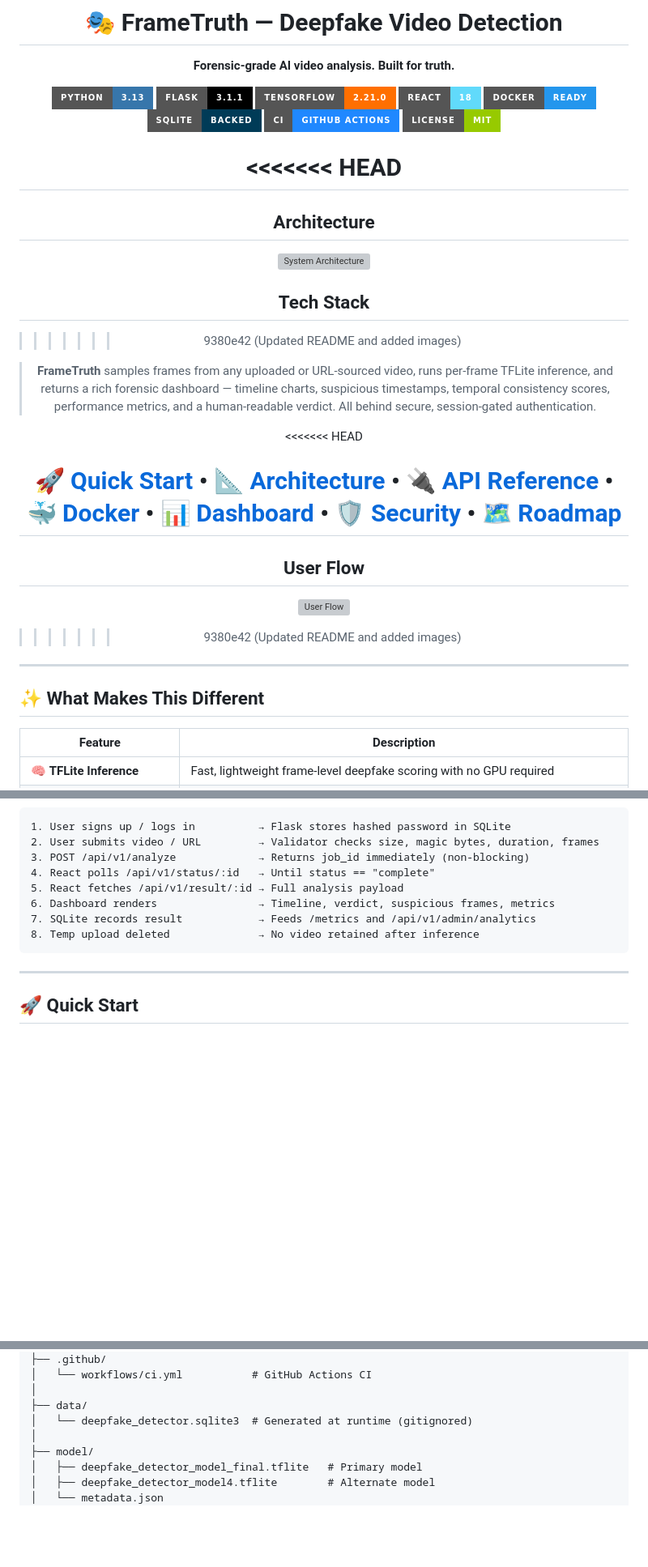
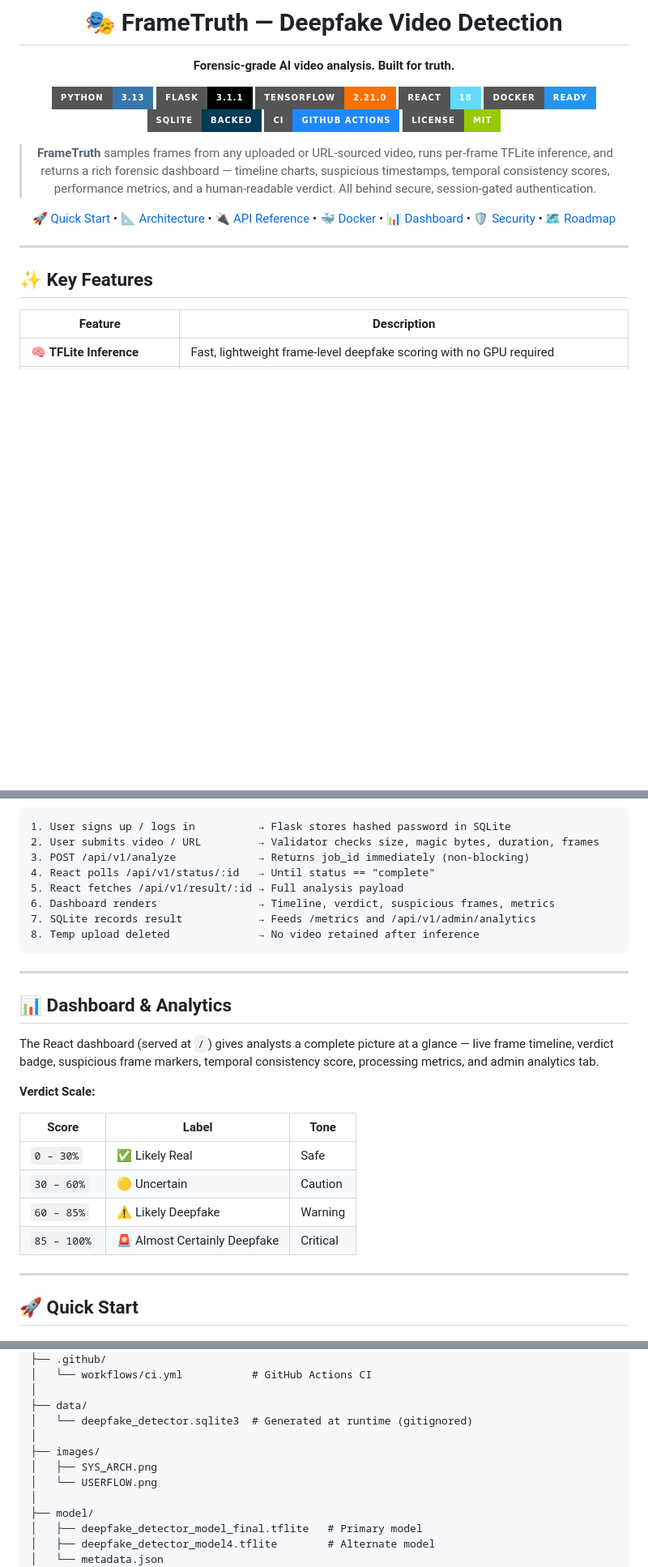
Before and after one commit to RamanGandewar/CNS_SPONS_CP, a Markdown page: README.md, 3 parts joined by grey strips. Shown at 81% size. Drawn GitHub-style; badges without logos; blank space fills up the shorter version; grey boxes are pictures that could not be loaded.

````diff
--- a/README.md
+++ b/README.md
@@ -15,35 +15,17 @@
 [![CI](https://img.shields.io/badge/CI-GitHub_Actions-2088FF?style=for-the-badge&logo=githubactions&logoColor=white)](https://github.com/features/actions)
 [![License](https://img.shields.io/badge/License-MIT-green?style=for-the-badge)](LICENSE)
 
-<<<<<<< HEAD
-<br/>
-=======
-## Architecture
-
-![System Architecture](./images/SYS_ARCH.png)
-
-## Tech Stack
->>>>>>> 9380e42 (Updated README and added images)
-
 > **FrameTruth** samples frames from any uploaded or URL-sourced video, runs per-frame TFLite inference,
 > and returns a rich forensic dashboard — timeline charts, suspicious timestamps, temporal consistency scores,
 > performance metrics, and a human-readable verdict. All behind secure, session-gated authentication.
 
-<<<<<<< HEAD
-<br/>
+[🚀 Quick Start](#-quick-start) • [📐 Architecture](#-architecture) • [🔌 API Reference](#-api-reference) • [🐳 Docker](#-docker-deployment) • [📊 Dashboard](#-dashboard--analytics) • [🛡️ Security](#%EF%B8%8F-security) • [🗺️ Roadmap](#%EF%B8%8F-roadmap)
 
-[🚀 Quick Start](#-quick-start) • [📐 Architecture](#-architecture) • [🔌 API Reference](#-api-reference) • [🐳 Docker](#-docker-deployment) • [📊 Dashboard](#-dashboard--analytics) • [🛡️ Security](#%EF%B8%8F-security) • [🗺️ Roadmap](#%EF%B8%8F-roadmap)
-=======
-## User Flow
-
-![User Flow](./images/USERFLOW.png)
->>>>>>> 9380e42 (Updated README and added images)
+</div>
 
 ---
 
-</div>
-
-## ✨ What Makes This Different
+## ✨ Key Features
 
 | Feature | Description |
 |---|---|
@@ -150,6 +100,21 @@ The React dashboard (served at `/`) gives analysts a complete picture at a glanc
 7. SQLite records result            → Feeds /metrics and /api/v1/admin/analytics
 8. Temp upload deleted              → No video retained after inference
 ```
+
+---
+
+## 📊 Dashboard & Analytics
+
+The React dashboard (served at `/`) gives analysts a complete picture at a glance — live frame timeline, verdict badge, suspicious frame markers, temporal consistency score, processing metrics, and admin analytics tab.
+
+**Verdict Scale:**
+
+| Score | Label | Tone |
+|---|---|---|
+| `0 – 30%` | ✅ Likely Real | Safe |
+| `30 – 60%` | 🟡 Uncertain | Caution |
+| `60 – 85%` | ⚠️ Likely Deepfake | Warning |
+| `85 – 100%` | 🚨 Almost Certainly Deepfake | Critical |
 
 ---
 
@@ -554,6 +461,10 @@ deepfake-video-detection/
 │
 ├── data/
 │   └── deepfake_detector.sqlite3  # Generated at runtime (gitignored)
+│
+├── images/
+│   ├── SYS_ARCH.png
+│   └── USERFLOW.png
 │
 ├── model/
 │   ├── deepfake_detector_model_final.tflite   # Primary model
````
Also changed, not shown: other parts of README.md (+19 -99 lines).
